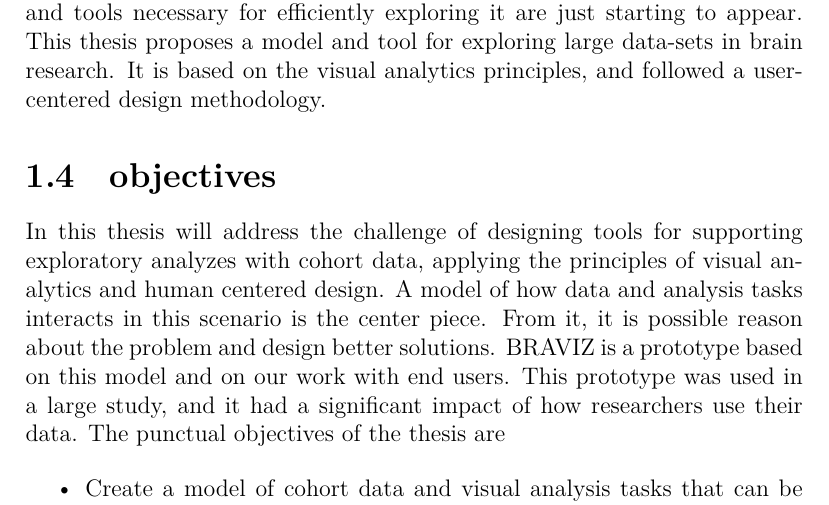
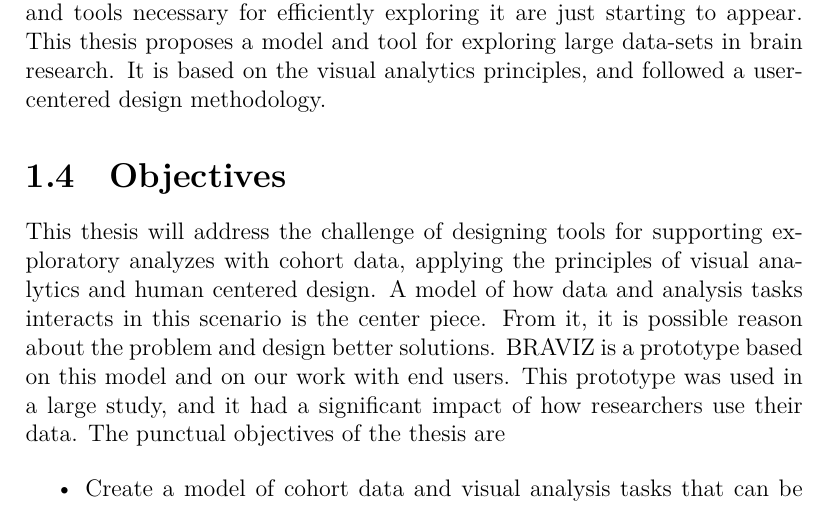
Before and after one commit to diego0020/disertation, a LaTeX thesis (main.tex, which reads 00_introduction.tex): part of page 14 of 26, cut so that both start at the same text. Compiled offline with XeLaTeX.

Commit message:
intro typos

```diff
--- a/00_introduction.tex
+++ b/00_introduction.tex
@@ -143,9 +143,9 @@ Even though large amounts of data is becoming available, the methods and tools n
 %Publication Bias
 
 
-\section{objectives}
+\section{Objectives}
 
-In this thesis will address the challenge of designing tools for supporting exploratory analyzes with cohort data, applying the principles of visual analytics and human centered design. A model of how data and analysis tasks interacts in this scenario is the center piece. From it, it is possible reason about the problem and design better solutions. BRAVIZ is a prototype based on this model and on our work with end users. This prototype was used in a large study, and it had a significant impact of how researchers use their data. The punctual objectives of the thesis are
+This thesis will address the challenge of designing tools for supporting exploratory analyzes with cohort data, applying the principles of visual analytics and human centered design. A model of how data and analysis tasks interacts in this scenario is the center piece. From it, it is possible reason about the problem and design better solutions. BRAVIZ is a prototype based on this model and on our work with end users. This prototype was used in a large study, and it had a significant impact of how researchers use their data. The punctual objectives of the thesis are
 
 %Objectives
 \begin{itemize}
```
